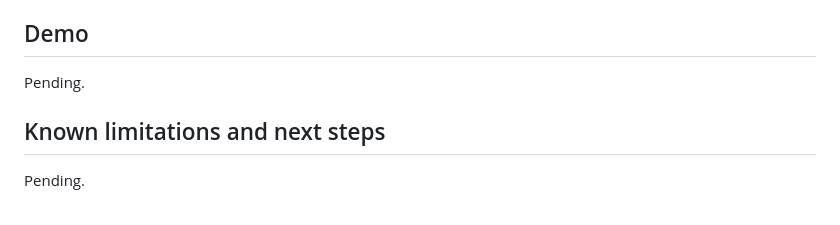
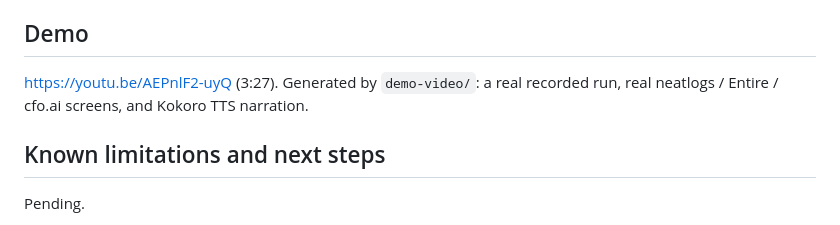
Before and after one commit to Shivam-sopho/release-gate-agent, a Markdown page: hackathon.md, the part around the change. Drawn GitHub-style.

Commit message:
Add demo video link
Co-Authored-By: Claude Opus 5.5 <noreply@anthropic.com>

```diff
--- a/hackathon.md
+++ b/hackathon.md
@@ -118,7 +118,8 @@ emulator `Medium_Phone_API_37.0`, Node at `/opt/homebrew/opt/node@22/bin`.
 
 ## Demo
 
-Pending.
+https://youtu.be/AEPnlF2-uyQ (3:27). Generated by `demo-video/`: a real recorded run, real
+neatlogs / Entire / cfo.ai screens, and Kokoro TTS narration.
 
 ## Known limitations and next steps
 
```
Also changed, not shown: README.md (+1 -1 lines), SUBMISSION.md (+1 -1 lines).
